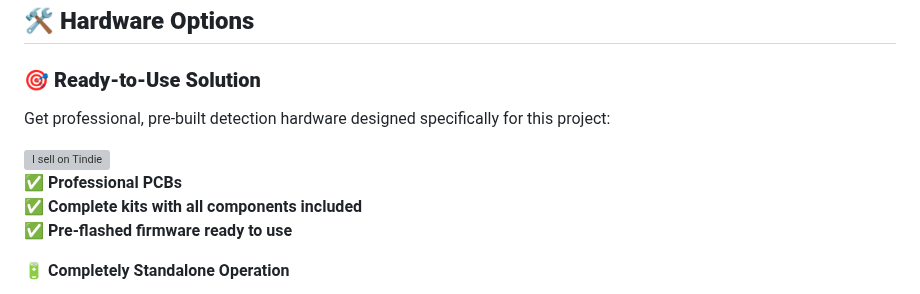
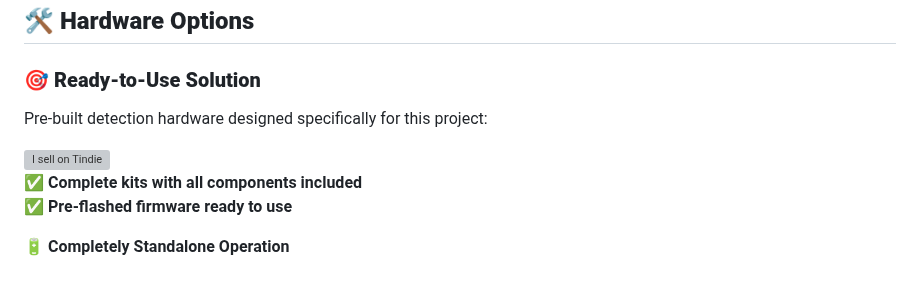
Before and after one commit to colonelpanichacks/drone-mesh-mapper, a Markdown page: README.md, the part around the change. GitHub-like rendering; grey boxes are pictures that could not be loaded.

```diff
--- a/README.md
+++ b/README.md
@@ -20,14 +20,12 @@
 ## 🛠️ **Hardware Options**
 
 ### **🎯 Ready-to-Use Solution**
-
-Get professional, pre-built detection hardware designed specifically for this project:
+Pre-built detection hardware designed specifically for this project:
 
 <a href="https://www.tindie.com/stores/colonel_panic/?ref=offsite_badges&utm_source=sellers_colonel_panic&utm_medium=badges&utm_campaign=badge_large">
     <img src="https://d2ss6ovg47m0r5.cloudfront.net/badges/tindie-larges.png" alt="I sell on Tindie" width="200" height="104">
 </a>
 
-**✅ Professional PCBs**
 **✅ Complete kits with all components included**
 **✅ Pre-flashed firmware ready to use**
 
```
